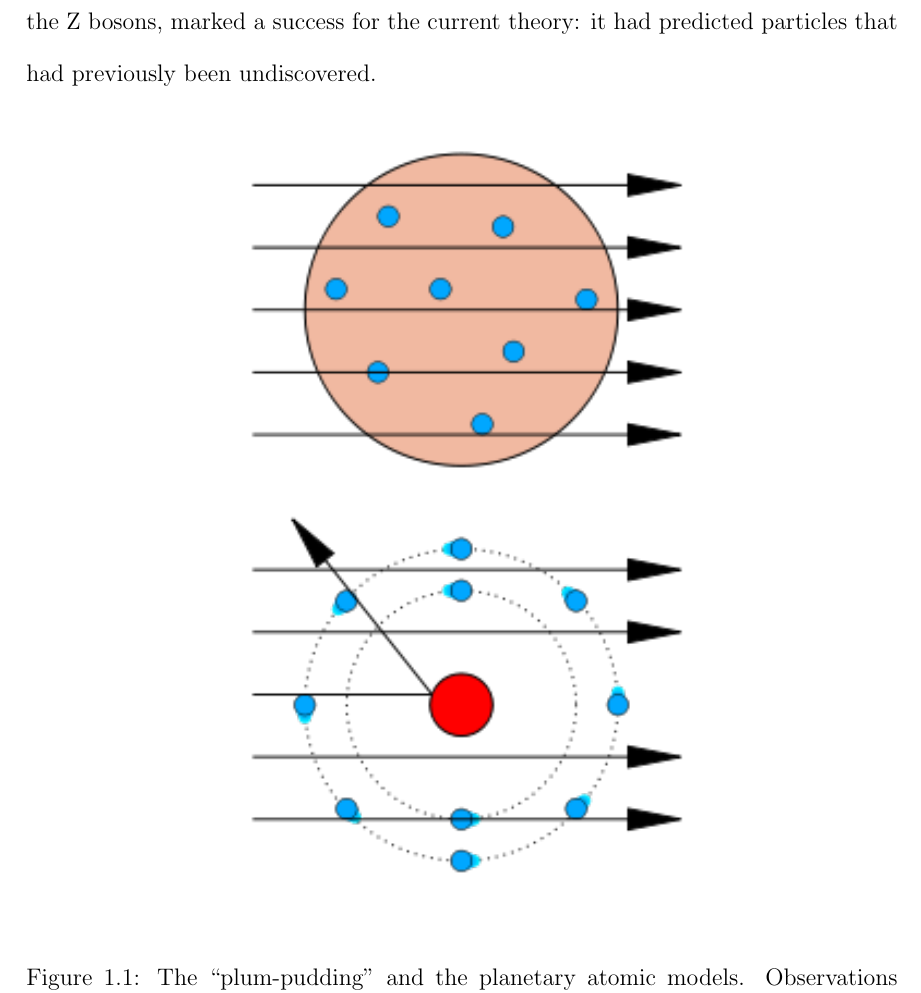
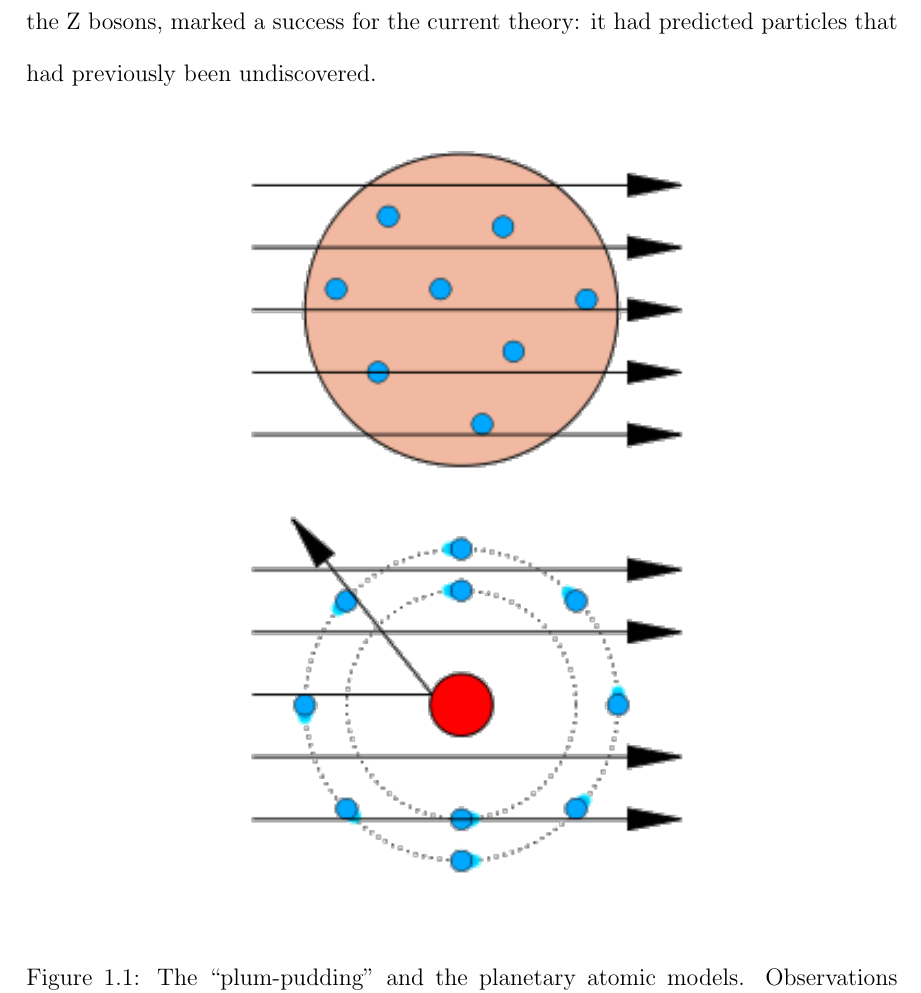
Before and after one commit to jll911/UserCode, a LaTeX thesis (Thesis/Leonard-Thesis.tex, which reads Thesis/overview.tex): part of page 18 of 158, cut so that both start at the same text. Compiled offline with pdfLaTeX.

Commit message:
Opacify plum pudding model picture

```diff
--- a/Thesis/overview.tex
+++ b/Thesis/overview.tex
@@ -194,7 +194,7 @@ undiscovered.
 
  \begin{figure}[htb]
   \begin{center}
-    \includegraphics[width=240pt]{Figures/overview-220px-Gold_foil_experiment_conclusions_svg.png}
+    \includegraphics[width=240pt]{Figures/overview-220px-Gold_foil_experiment_conclusions_svg-opaque.png}
   \end{center}
   \caption[\fixspacing The ``plum-pudding'' and the planetary atomic models. ]
 	  {\fixspacing The ``plum-pudding'' and the planetary atomic models.
```
Also changed, not shown: Thesis/Leonard-Thesis.tex (+1 -1 lines), Thesis/Figures/overview-220px-Gold_foil_experiment_conclusions_svg-opaque.png (added), Thesis/Figures/overview-220px-Gold_foil_experiment_conclusions_svg.png (deleted), Thesis/Leonard-Thesis.pdf.
